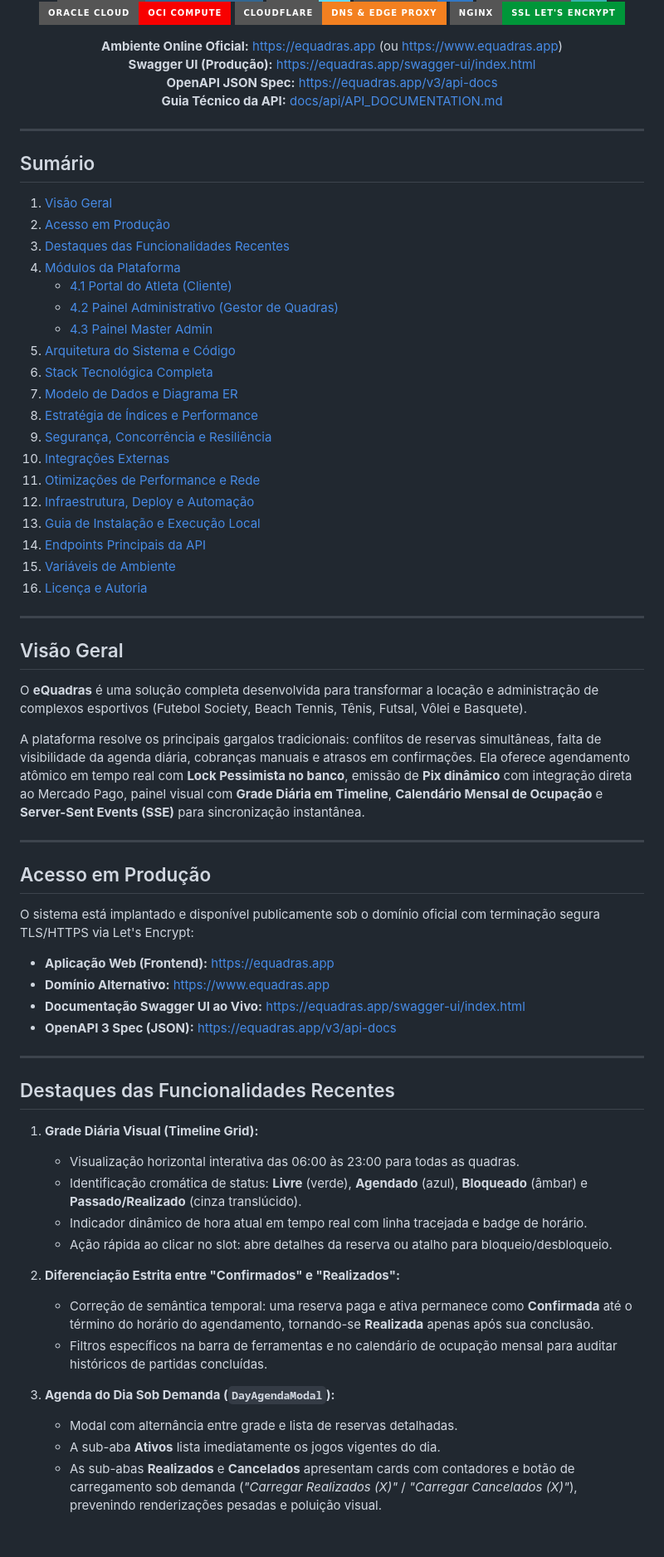
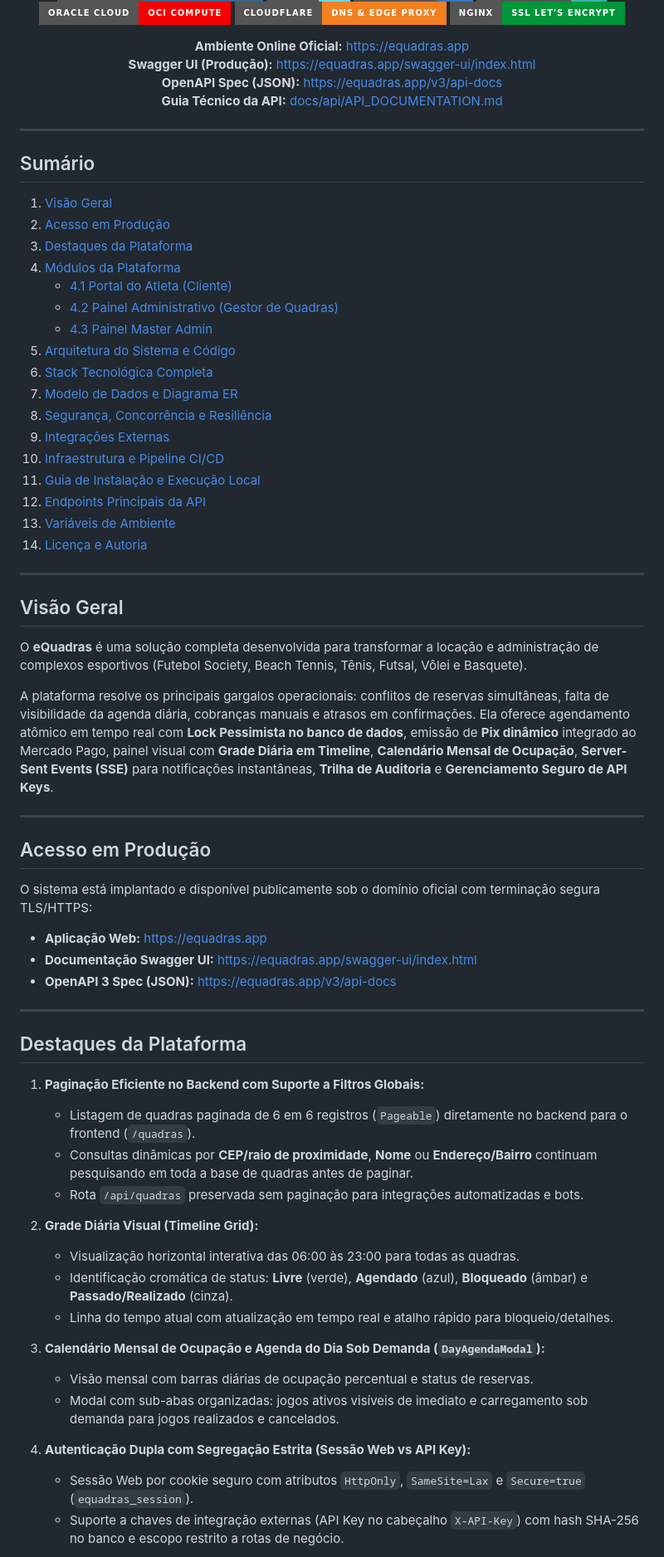
Before and after one commit to GuilhermeAizzaSano/eQuadras, a Markdown page: README.md, the part around one of its changes. Shown at 83% size. GitHub-like rendering; badges without logos; blank space fills up the shorter version.

Commit message:
docs: atualiza README.md com paginacao, auditoria, api-keys e pipeline CI/CD

```diff
--- a/README.md
+++ b/README.md
@@ -23,19 +23,19 @@
 </p>
 
 <p align="center">
-  <strong>Ambiente Online Oficial:</strong> <a href="https://equadras.app">https://equadras.app</a> (ou <a href="https://www.equadras.app">https://www.equadras.app</a>)<br/>
+  <strong>Ambiente Online Oficial:</strong> <a href="https://equadras.app">https://equadras.app</a><br/>
   <strong>Swagger UI (Produção):</strong> <a href="https://equadras.app/swagger-ui/index.html">https://equadras.app/swagger-ui/index.html</a><br/>
-  <strong>OpenAPI JSON Spec:</strong> <a href="https://equadras.app/v3/api-docs">https://equadras.app/v3/api-docs</a><br/>
+  <strong>OpenAPI Spec (JSON):</strong> <a href="https://equadras.app/v3/api-docs">https://equadras.app/v3/api-docs</a><br/>
   <strong>Guia Técnico da API:</strong> <a href="docs/api/API_DOCUMENTATION.md">docs/api/API_DOCUMENTATION.md</a>
 </p>
 
 ---
 
 ## Sumário
-1. [Visão Geral](#visao-geral)
-2. [Acesso em Produção](#acesso-em-producao)
-3. [Destaques das Funcionalidades Recentes](#destaques-das-funcionalidades-recentes)
-4. [Módulos da Plataforma](#modulos-da-plataforma)
+1. [Visão Geral](#visão-geral)
+2. [Acesso em Produção](#acesso-em-produção)
+3. [Destaques da Plataforma](#destaques-da-plataforma)
+4. [Módulos da Plataforma](#módulos-da-plataforma)
    - [4.1 Portal do Atleta (Cliente)](#41-portal-do-atleta-cliente)
    - [4.2 Painel Administrativo (Gestor de Quadras)](#42-painel-administrativo-gestor-de-quadras)
    - [4.3 Painel Master Admin](#43-painel-master-admin)
@@ -44,13 +44,11 @@
 7. [Modelo de Dados e Diagrama ER](#modelo-de-dados-e-diagrama-er)
-8. [Estratégia de Índices e Performance](#estrategia-de-indices-e-performance)
-9. [Segurança, Concorrência e Resiliência](#seguranca-concorrencia-e-resiliencia)
-10. [Integrações Externas](#integracoes-externas)
-11. [Otimizações de Performance e Rede](#otimizacoes-de-performance-e-rede)
-12. [Infraestrutura, Deploy e Automação](#infraestrutura-deploy-e-automacao)
-13. [Guia de Instalação e Execução Local](#guia-de-instalacao-e-execucao-local)
-14. [Endpoints Principais da API](#endpoints-principais-da-api)
-15. [Variáveis de Ambiente](#variaveis-de-ambiente)
-16. [Licença e Autoria](#licenca-e-autoria)
+8. [Segurança, Concorrência e Resiliência](#segurança-concorrência-e-resiliência)
+9. [Integrações Externas](#integrações-externas)
+10. [Infraestrutura e Pipeline CI/CD](#infraestrutura-e-pipeline-cicd)
+11. [Guia de Instalação e Execução Local](#guia-de-instalação-e-execução-local)
+12. [Endpoints Principais da API](#endpoints-principais-da-api)
+13. [Variáveis de Ambiente](#variáveis-de-ambiente)
+14. [Licença e Autoria](#licença-e-autoria)
 
 ---
 
@@ -58,35 +56,37 @@
 
 O **eQuadras** é uma solução completa desenvolvida para transformar a locação e administração de complexos esportivos (Futebol Society, Beach Tennis, Tênis, Futsal, Vôlei e Basquete).
 
-A plataforma resolve os principais gargalos tradicionais: conflitos de reservas simultâneas, falta de visibilidade da agenda diária, cobranças manuais e atrasos em confirmações. Ela oferece agendamento atômico em tempo real com **Lock Pessimista no banco**, emissão de **Pix dinâmico** com integração direta ao Mercado Pago, painel visual com **Grade Diária em Timeline**, **Calendário Mensal de Ocupação** e **Server-Sent Events (SSE)** para sincronização instantânea.
+A plataforma resolve os principais gargalos operacionais: conflitos de reservas simultâneas, falta de visibilidade da agenda diária, cobranças manuais e atrasos em confirmações. Ela oferece agendamento atômico em tempo real com **Lock Pessimista no banco de dados**, emissão de **Pix dinâmico** integrado ao Mercado Pago, painel visual com **Grade Diária em Timeline**, **Calendário Mensal de Ocupação**, **Server-Sent Events (SSE)** para notificações instantâneas, **Trilha de Auditoria** e **Gerenciamento Seguro de API Keys**.
 
 ---
 
 ## Acesso em Produção
 
-O sistema está implantado e disponível publicamente sob o domínio oficial com terminação segura TLS/HTTPS via Let's Encrypt:
+O sistema está implantado e disponível publicamente sob o domínio oficial com terminação segura TLS/HTTPS:
 
-- **Aplicação Web (Frontend):** [https://equadras.app](https://equadras.app)
-- **Domínio Alternativo:** [https://www.equadras.app](https://www.equadras.app)
-- **Documentação Swagger UI ao Vivo:** [https://equadras.app/swagger-ui/index.html](https://equadras.app/swagger-ui/index.html)
+- **Aplicação Web:** [https://equadras.app](https://equadras.app)
+- **Documentação Swagger UI:** [https://equadras.app/swagger-ui/index.html](https://equadras.app/swagger-ui/index.html)
 - **OpenAPI 3 Spec (JSON):** [https://equadras.app/v3/api-docs](https://equadras.app/v3/api-docs)
 
 ---
 
-## Destaques das Funcionalidades Recentes
+## Destaques da Plataforma
 
-1. **Grade Diária Visual (Timeline Grid):**
+1. **Paginação Eficiente no Backend com Suporte a Filtros Globais:**
+   - Listagem de quadras paginada de 6 em 6 registros (`Pageable`) diretamente no backend para o frontend (`/quadras`).
+   - Consultas dinâmicas por **CEP/raio de proximidade**, **Nome** ou **Endereço/Bairro** continuam pesquisando em toda a base de quadras antes de paginar.
+   - Rota `/api/quadras` preservada sem paginação para integrações automatizadas e bots.
+
+2. **Grade Diária Visual (Timeline Grid):**
    - Visualização horizontal interativa das 06:00 às 23:00 para todas as quadras.
-   - Identificação cromática de status: **Livre** (verde), **Agendado** (azul), **Bloqueado** (âmbar) e **Passado/Realizado** (cinza translúcido).
-   - Indicador dinâmico de hora atual em tempo real com linha tracejada e badge de horário.
-   - Ação rápida ao clicar no slot: abre detalhes da reserva ou atalho para bloqueio/desbloqueio.
+   - Identificação cromática de status: **Livre** (verde), **Agendado** (azul), **Bloqueado** (âmbar) e **Passado/Realizado** (cinza).
+   - Linha do tempo atual com atualização em tempo real e atalho rápido para bloqueio/detalhes.
 
-2. **Diferenciação Estrita entre "Confirmados" e "Realizados":**
-   - Correção de semântica temporal: uma reserva paga e ativa permanece como **Confirmada** até o término do horário do agendamento, tornando-se **Realizada** apenas após sua conclusão.
-   - Filtros específicos na barra de ferramentas e no calendário de ocupação mensal para auditar históricos de partidas concluídas.
+3. **Calendário Mensal de Ocupação e Agenda do Dia Sob Demanda (`DayAgendaModal`):**
+   - Visão mensal com barras diárias de ocupação percentual e status de reservas.
+   - Modal com sub-abas organizadas: jogos ativos visíveis de imediato e carregamento sob demanda para jogos realizados e cancelados.
 
-3. **Agenda do Dia Sob Demanda (`DayAgendaModal`):**
-   - Modal com alternância entre grade e lista de reservas detalhadas.
-   - A sub-aba **Ativos** lista imediatamente os jogos vigentes do dia.
-   - As sub-abas **Realizados** e **Cancelados** apresentam cards com contadores e botão de carregamento sob demanda (*"Carregar Realizados (X)"* / *"Carregar Cancelados (X)"*), prevenindo renderizações pesadas e poluição visual.
+4. **Autenticação Dupla com Segregação Estrita (Sessão Web vs API Key):**
+   - Sessão Web por cookie seguro com atributos `HttpOnly`, `SameSite=Lax` e `Secure=true` (`equadras_session`).
+   - Suporte a chaves de integração externas (API Key no cabeçalho `X-API-Key`) com hash SHA-256 no banco e escopo restrito a rotas de negócio.
 
```
Also changed, not shown: other parts of README.md (+159 -190 lines).
